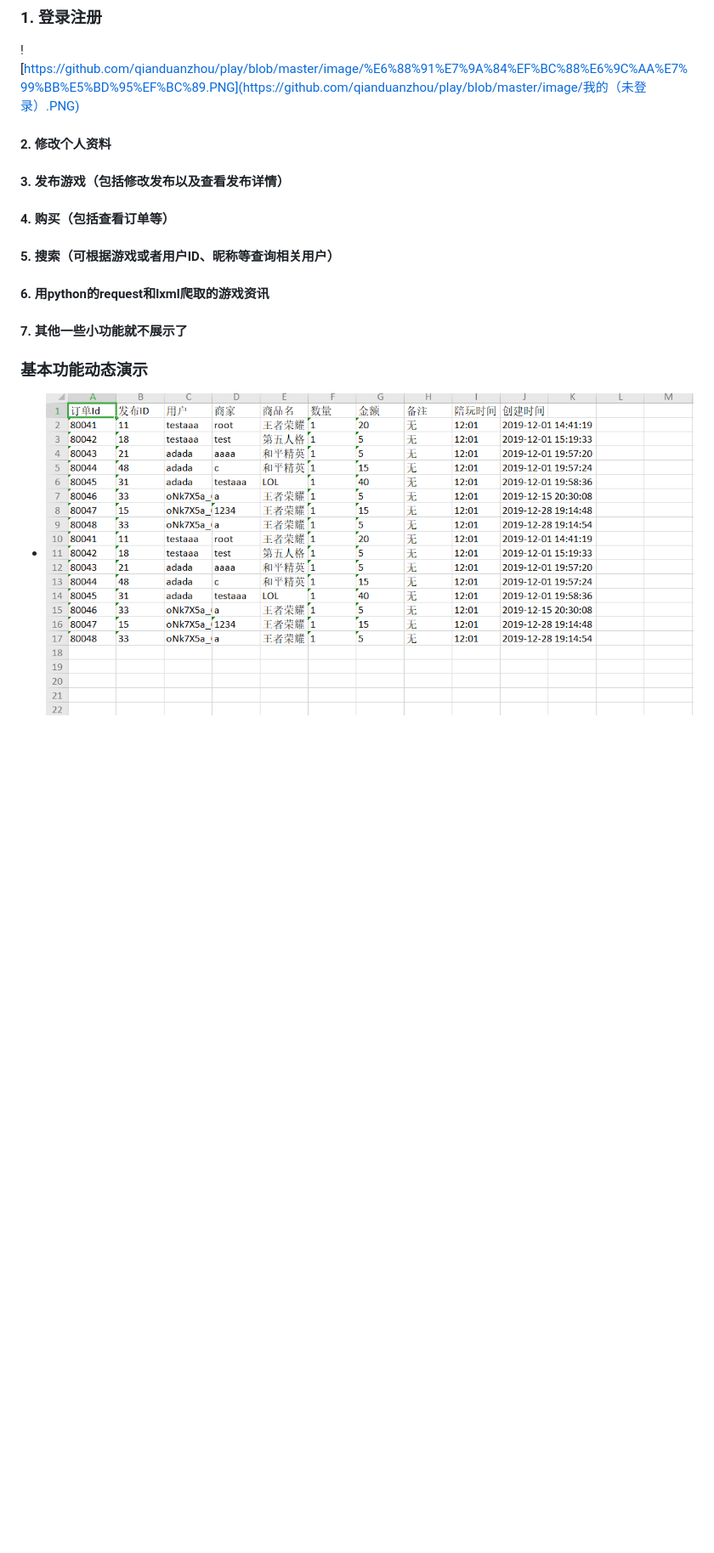
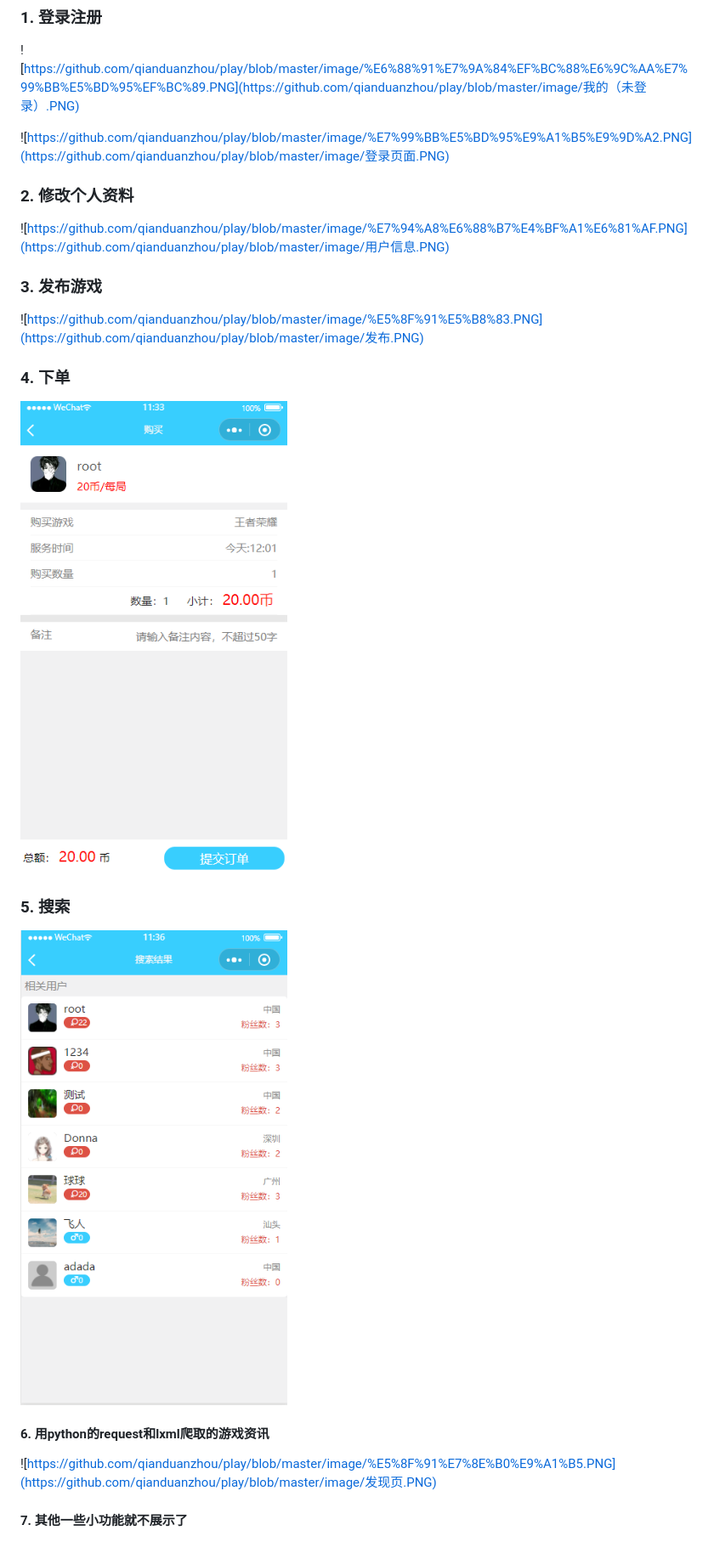
Before and after one commit to qianduanzhou/play, a Markdown page: README.md, the part around the change. Shown: that part at 85% size. GitHub-like rendering; pictures changed too: image/下单.PNG (added), image/搜索用户.PNG (added); blank space fills up the shorter version.

Commit message:
docs:修改readme

```diff
--- a/README.md
+++ b/README.md
@@ -15,16 +15,26 @@
 
 ![https://github.com/qianduanzhou/play/blob/master/image/%E6%88%91%E7%9A%84%EF%BC%88%E6%9C%AA%E7%99%BB%E5%BD%95%EF%BC%89.PNG](https://github.com/qianduanzhou/play/blob/master/image/我的（未登录）.PNG)
 
+![https://github.com/qianduanzhou/play/blob/master/image/%E7%99%BB%E5%BD%95%E9%A1%B5%E9%9D%A2.PNG](https://github.com/qianduanzhou/play/blob/master/image/登录页面.PNG)
 
+### 2. 修改个人资料
 
-#### 2. 修改个人资料
+![https://github.com/qianduanzhou/play/blob/master/image/%E7%94%A8%E6%88%B7%E4%BF%A1%E6%81%AF.PNG](https://github.com/qianduanzhou/play/blob/master/image/用户信息.PNG)
 
-#### 3. 发布游戏（包括修改发布以及查看发布详情）
-#### 4. 购买（包括查看订单等）
-#### 5. 搜索（可根据游戏或者用户ID、昵称等查询相关用户）
+### 3. 发布游戏
+
+![https://github.com/qianduanzhou/play/blob/master/image/%E5%8F%91%E5%B8%83.PNG](https://github.com/qianduanzhou/play/blob/master/image/发布.PNG)
+
+### 4. 下单
+
+![下单](https://github.com/qianduanzhou/play/blob/master/image/下单.PNG)
+
+### 5. 搜索
+
+![搜用户](https://github.com/qianduanzhou/play/blob/master/image/搜索用户.PNG)
+
 #### 6. 用python的request和lxml爬取的游戏资讯
+
+![https://github.com/qianduanzhou/play/blob/master/image/%E5%8F%91%E7%8E%B0%E9%A1%B5.PNG](https://github.com/qianduanzhou/play/blob/master/image/发现页.PNG)
+
 #### 7. 其他一些小功能就不展示了
-
-### 基本功能动态演示
-
-- ![演示](https://github.com/qianduanzhou/play/blob/master/image/excel%E8%A1%A8.PNG)
```
